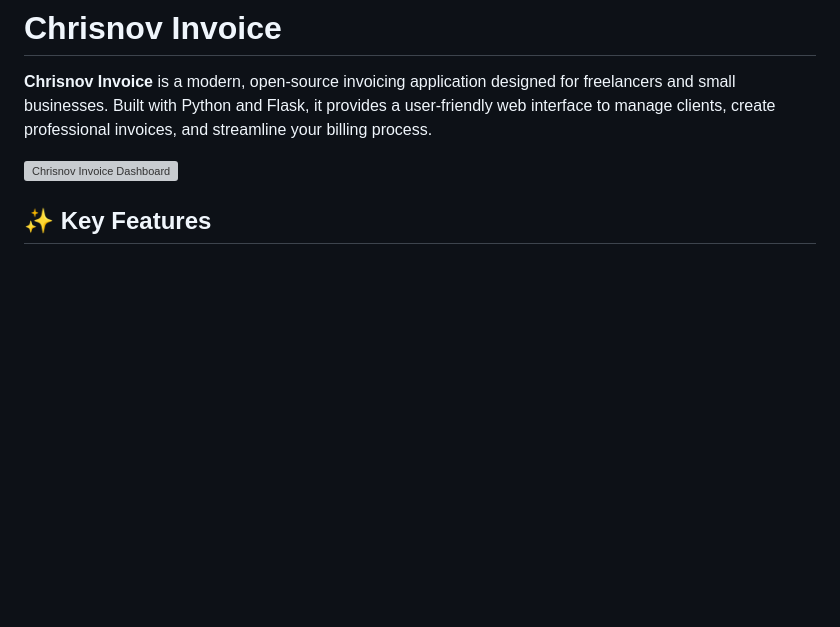
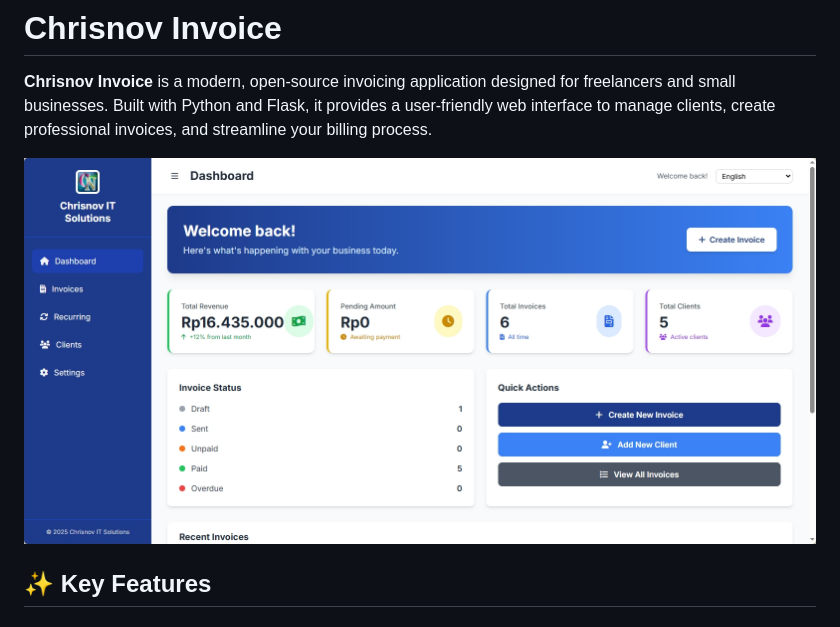
Before and after one commit to rebarakaz/chrisnov-invoice, a Markdown page: README.md, the part around the change. GitHub-like rendering; pictures changed too: docs/images/dashboard.png (added); blank space fills up the shorter version; grey boxes are pictures that could not be loaded.

Commit message:
docs: Update dashboard screenshot in README and add new image file.

```diff
--- a/README.md
+++ b/README.md
@@ -2,7 +2,7 @@
 
 **Chrisnov Invoice** is a modern, open-source invoicing application designed for freelancers and small businesses. Built with Python and Flask, it provides a user-friendly web interface to manage clients, create professional invoices, and streamline your billing process.
 
-![Chrisnov Invoice Dashboard](docs/images/screenshot-dashboard.png)
+![Chrisnov Invoice Dashboard](docs/images/dashboard.png)
 
 ## ✨ Key Features
 
```
